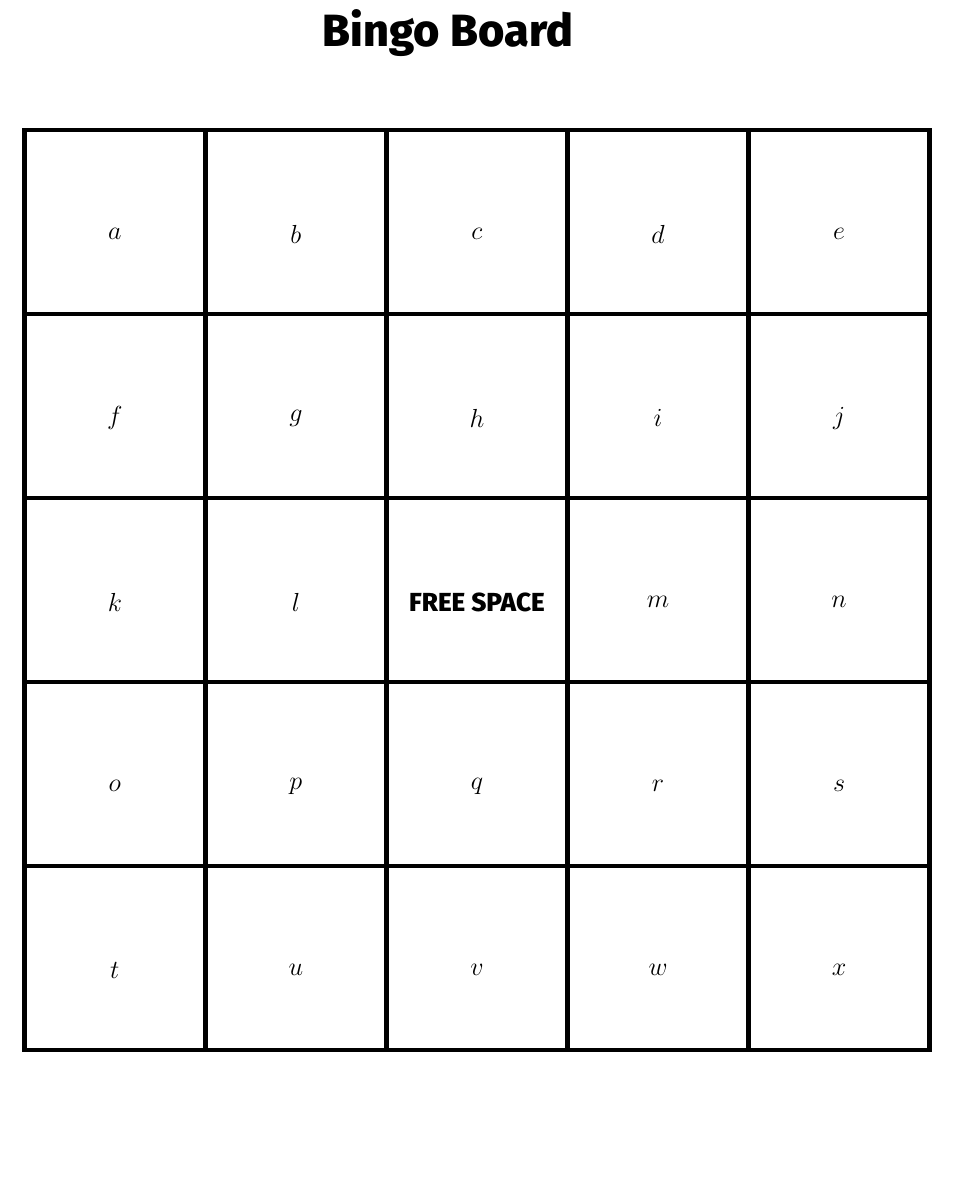
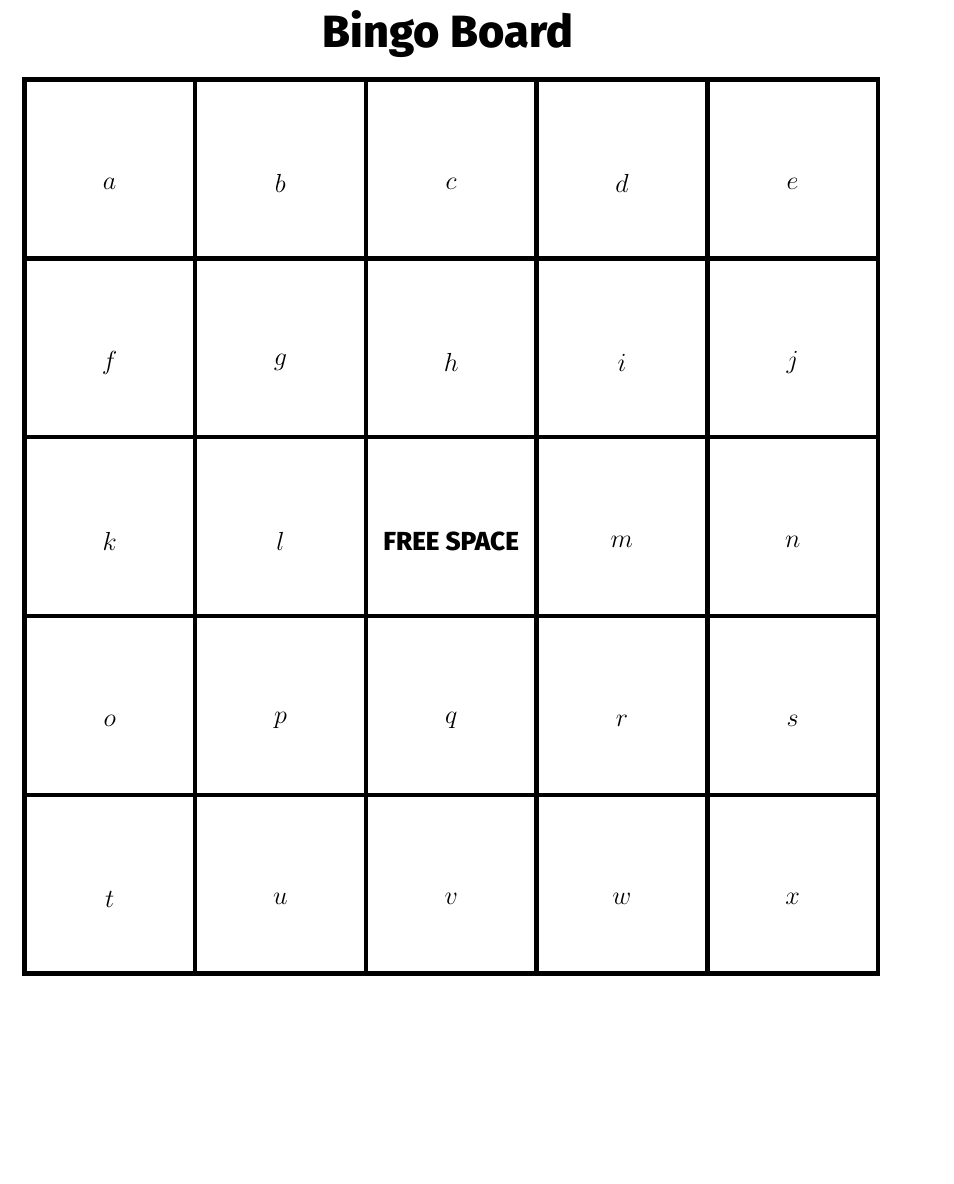
Before and after one commit to displeased/bingo, a LaTeX document (bingo/templates/bingo.tex): part of the page, cut so that both start at the same text, the shorter picture padded with empty space. Compiled offline with XeLaTeX.

Commit message:
refactor: changed bingo board to be centered

```diff
--- a/bingo/templates/bingo.tex
+++ b/bingo/templates/bingo.tex
@@ -15,27 +15,28 @@
 \usepackage[margin=1in]{geometry}
 
 \begin{document}
+    \vspace*{\fill}
+    \vspace{-8em}
     \begin{center}
         \Huge
         \textbf{Bingo Board}
     \end{center}
-    \hspace{5cm}
 
-    \newlength{\cellwidth}
-    \setlength{\cellwidth}{3cm}
+    \newlength{\cellsize}
+    \setlength{\cellsize}{2.8cm}
 
-    \begin{center}
     \renewcommand{\arraystretch}{7}
     \setlength{\arrayrulewidth}{2.5pt}
 
-        \newcommand{\tb}[1]{\parbox[c][3cm][c]{3cm}{\centering\Large\textbf{#1}}}
+    \newcommand{\tb}[1]{\parbox[c][\cellsize][c]{\cellsize}{\centering\Large\textbf{#1}}}
 
+    \centering
     \begin{tabular}{
-                |>{\arraybackslash}m{\cellwidth}
-                |>{\arraybackslash}m{\cellwidth}
-                |>{\arraybackslash}m{\cellwidth}
-                |>{\arraybackslash}m{\cellwidth}
-                |>{\arraybackslash}m{\cellwidth}|
+            |>{\arraybackslash}m{\cellsize}
+            |>{\arraybackslash}m{\cellsize}
+            |>{\arraybackslash}m{\cellsize}
+            |>{\arraybackslash}m{\cellsize}
+            |>{\arraybackslash}m{\cellsize}|
         }
         \hline
         \tb{$a$} & \tb{$b$} & \tb{$c$} & \tb{$d$} & \tb{$e$} \\
@@ -49,5 +50,5 @@
         \tb{$t$} & \tb{$u$} & \tb{$v$} & \tb{$w$} & \tb{$x$} \\
         \hline
     \end{tabular}
-    \end{center}
+    \vspace*{\fill}
 \end{document}
```
Lines whose indentation alone changed are shown as unchanged.
